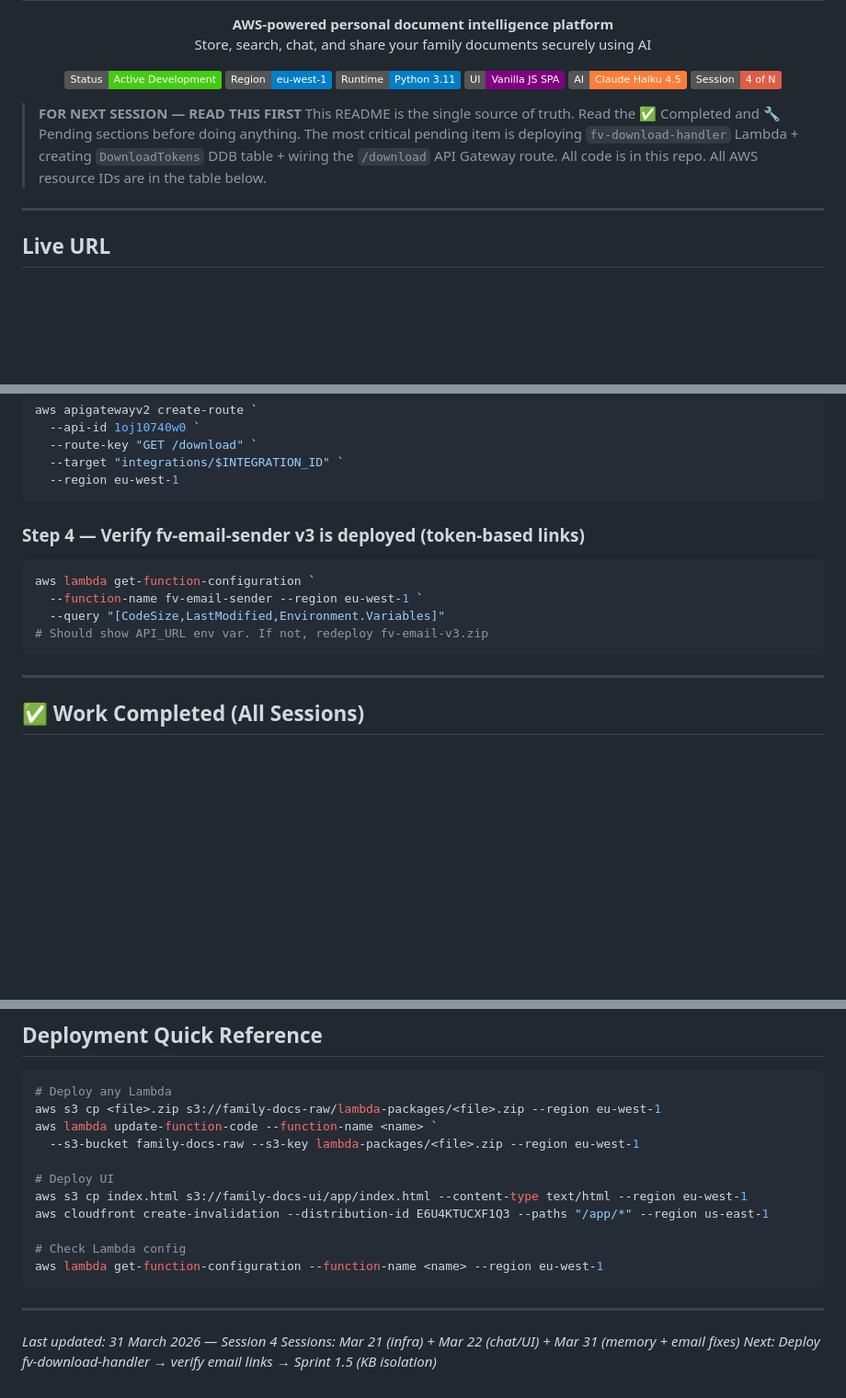
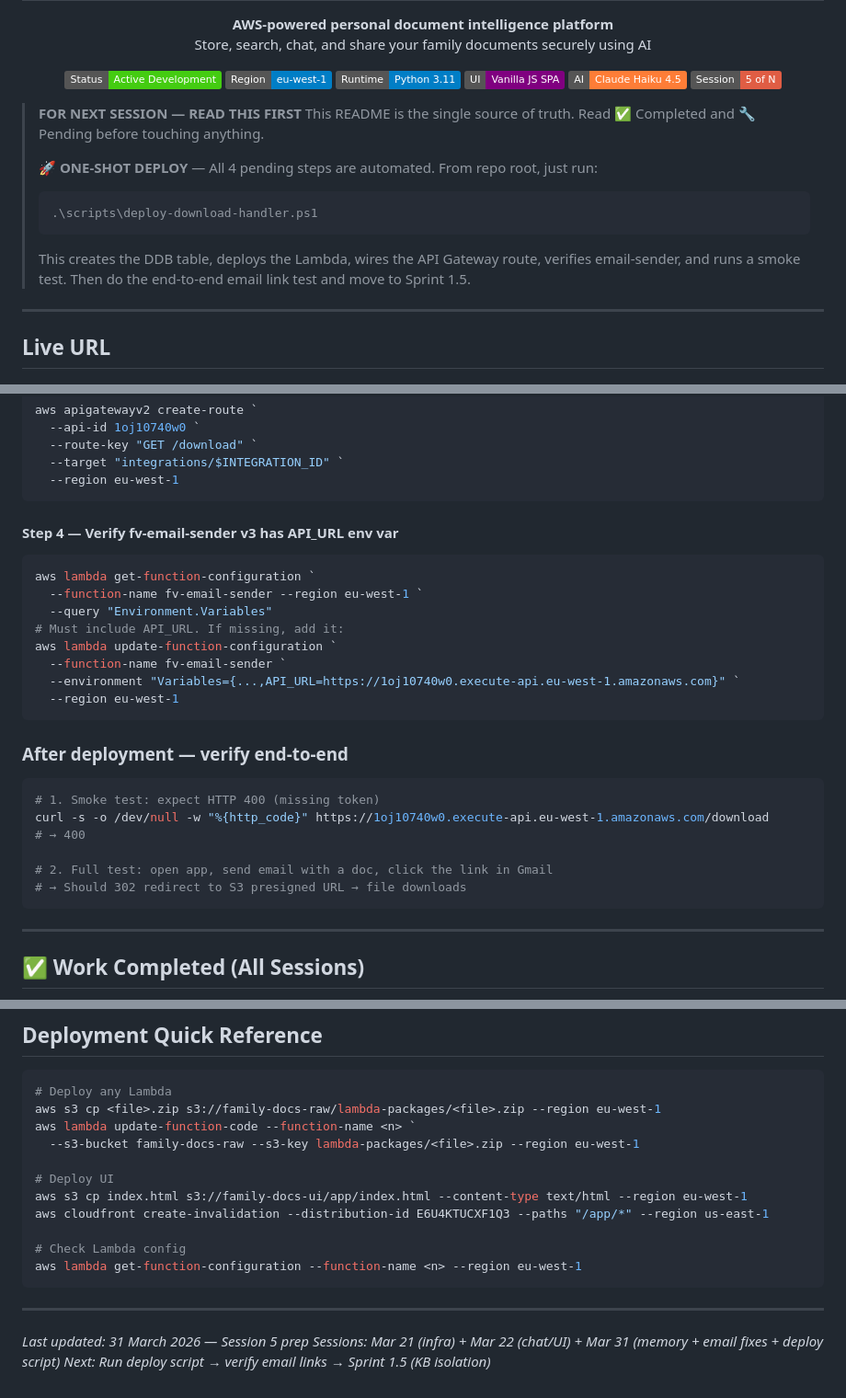
Before and after one commit to roy777rajat/familyvault-ai, a Markdown page: README.md, 3 parts joined by grey strips. Shown at 92% size. Rendered like a GitHub page; badges without logos; blank space fills up the shorter version.

````diff
--- a/README.md
+++ b/README.md
@@ -25,14 +25,18 @@
   <img src="https://img.shields.io/badge/Runtime-Python%203.11-blue">
   <img src="https://img.shields.io/badge/UI-Vanilla%20JS%20SPA-purple">
   <img src="https://img.shields.io/badge/AI-Claude%20Haiku%204.5-orange">
-  <img src="https://img.shields.io/badge/Session-4%20of%20N-red">
+  <img src="https://img.shields.io/badge/Session-5%20of%20N-red">
 </p>
 
 > **FOR NEXT SESSION — READ THIS FIRST**
-> This README is the single source of truth. Read the ✅ Completed and 🔧 Pending sections
-> before doing anything. The most critical pending item is deploying `fv-download-handler`
-> Lambda + creating `DownloadTokens` DDB table + wiring the `/download` API Gateway route.
-> All code is in this repo. All AWS resource IDs are in the table below.
+> This README is the single source of truth. Read ✅ Completed and 🔧 Pending before touching anything.
+>
+> **🚀 ONE-SHOT DEPLOY** — All 4 pending steps are automated. From repo root, just run:
+> ```powershell
+> .\scripts\deploy-download-handler.ps1
+> ```
+> This creates the DDB table, deploys the Lambda, wires the API Gateway route, verifies email-sender,
+> and runs a smoke test. Then do the end-to-end email link test and move to Sprint 1.5.
 
 ---
 
@@ -153,12 +171,26 @@ aws apigatewayv2 create-route `
   --region eu-west-1
 ```
 
-### Step 4 — Verify fv-email-sender v3 is deployed (token-based links)
+#### Step 4 — Verify fv-email-sender v3 has API_URL env var
 ```powershell
 aws lambda get-function-configuration `
   --function-name fv-email-sender --region eu-west-1 `
-  --query "[CodeSize,LastModified,Environment.Variables]"
-# Should show API_URL env var. If not, redeploy fv-email-v3.zip
+  --query "Environment.Variables"
+# Must include API_URL. If missing, add it:
+aws lambda update-function-configuration `
+  --function-name fv-email-sender `
+  --environment "Variables={...,API_URL=https://1oj10740w0.execute-api.eu-west-1.amazonaws.com}" `
+  --region eu-west-1
+```
+
+### After deployment — verify end-to-end
+```powershell
+# 1. Smoke test: expect HTTP 400 (missing token)
+curl -s -o /dev/null -w "%{http_code}" https://1oj10740w0.execute-api.eu-west-1.amazonaws.com/download
+# → 400
+
+# 2. Full test: open app, send email with a doc, click the link in Gmail
+# → Should 302 redirect to S3 presigned URL → file downloads
 ```
 
 ---
@@ -326,7 +360,7 @@ Token URL is a plain UUID — Gmail can wrap it all it wants.
 ```powershell
 # Deploy any Lambda
 aws s3 cp <file>.zip s3://family-docs-raw/lambda-packages/<file>.zip --region eu-west-1
-aws lambda update-function-code --function-name <name> `
+aws lambda update-function-code --function-name <n> `
   --s3-bucket family-docs-raw --s3-key lambda-packages/<file>.zip --region eu-west-1
 
 # Deploy UI
@@ -334,11 +368,11 @@ aws s3 cp index.html s3://family-docs-ui/app/index.html --content-type text/html
 aws cloudfront create-invalidation --distribution-id E6U4KTUCXF1Q3 --paths "/app/*" --region us-east-1
 
 # Check Lambda config
-aws lambda get-function-configuration --function-name <name> --region eu-west-1
+aws lambda get-function-configuration --function-name <n> --region eu-west-1
 ```
 
 ---
 
-*Last updated: 31 March 2026 — Session 4*
-*Sessions: Mar 21 (infra) + Mar 22 (chat/UI) + Mar 31 (memory + email fixes)*
-*Next: Deploy fv-download-handler → verify email links → Sprint 1.5 (KB isolation)*
+*Last updated: 31 March 2026 — Session 5 prep*
+*Sessions: Mar 21 (infra) + Mar 22 (chat/UI) + Mar 31 (memory + email fixes + deploy script)*
+*Next: Run deploy script → verify email links → Sprint 1.5 (KB isolation)*
````
Also changed, not shown: other parts of README.md (+36 -20 lines).
